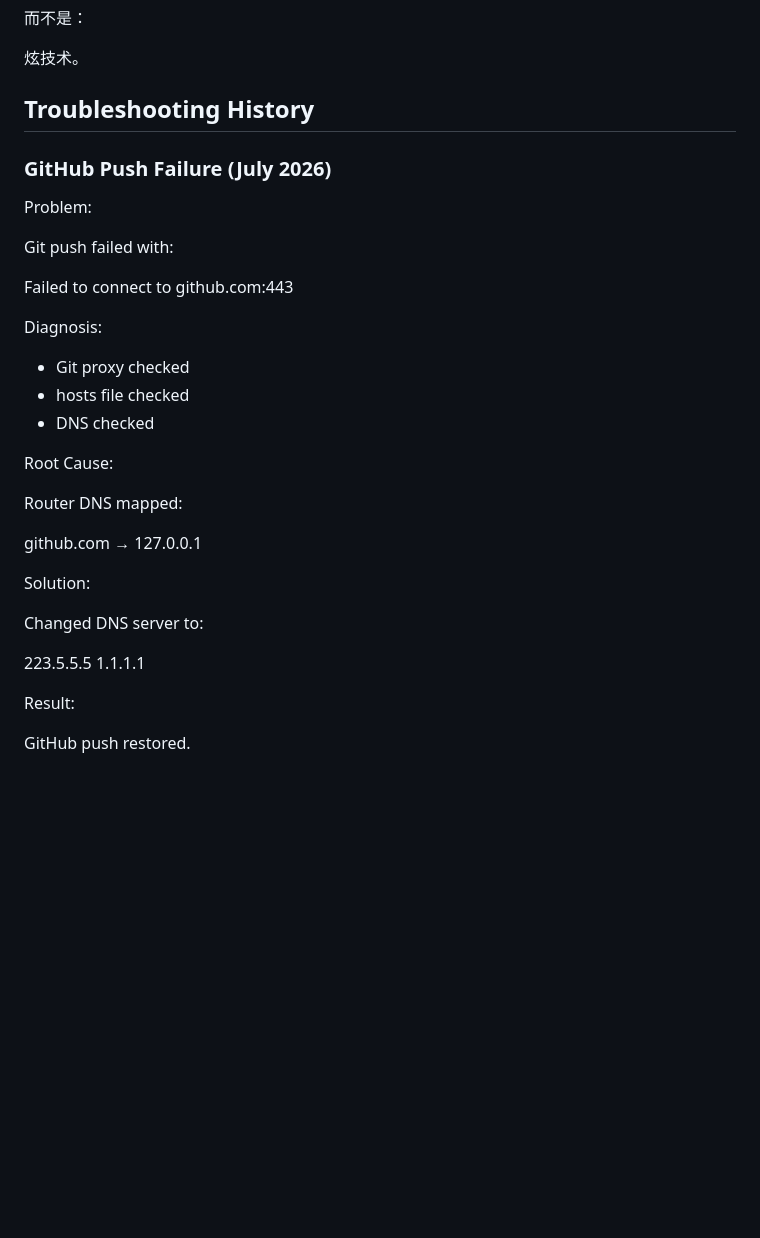
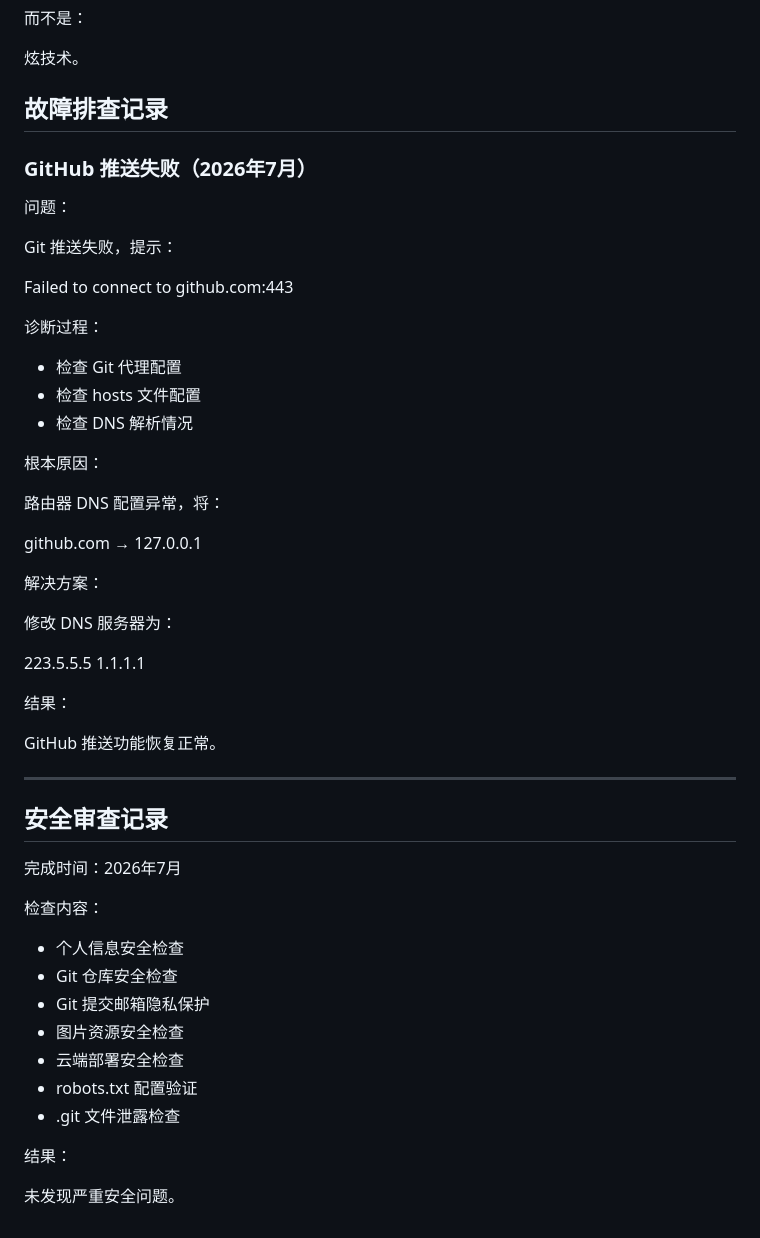
Before and after one commit to rainbowb400-bot/resume-website, a Markdown page: PROJECT_CONTEXT.md, the part around the change. Drawn GitHub-style; blank space fills up the shorter version.

Commit message:
docs: add security audit and troubleshooting history

```diff
--- a/PROJECT_CONTEXT.md
+++ b/PROJECT_CONTEXT.md
@@ -420,39 +420,62 @@ AI 能力
 而不是：
 
 炫技术。
-## Troubleshooting History
+## 故障排查记录
 
-### GitHub Push Failure (July 2026)
+### GitHub 推送失败（2026年7月）
 
-Problem:
+问题：
 
-Git push failed with:
+Git 推送失败，提示：
 
 Failed to connect to github.com:443
 
 
-Diagnosis:
+诊断过程：
 
-- Git proxy checked
-- hosts file checked
-- DNS checked
+- 检查 Git 代理配置
+- 检查 hosts 文件配置
+- 检查 DNS 解析情况
 
 
-Root Cause:
+根本原因：
 
-Router DNS mapped:
+路由器 DNS 配置异常，将：
 
 github.com → 127.0.0.1
 
 
-Solution:
+解决方案：
 
-Changed DNS server to:
+修改 DNS 服务器为：
 
 223.5.5.5
 1.1.1.1
 
 
-Result:
+结果：
 
-GitHub push restored.
+GitHub 推送功能恢复正常。
+
+
+---
+
+## 安全审查记录
+
+完成时间：2026年7月
+
+
+检查内容：
+
+- 个人信息安全检查
+- Git 仓库安全检查
+- Git 提交邮箱隐私保护
+- 图片资源安全检查
+- 云端部署安全检查
+- robots.txt 配置验证
+- .git 文件泄露检查
+
+
+结果：
+
+未发现严重安全问题。
```
